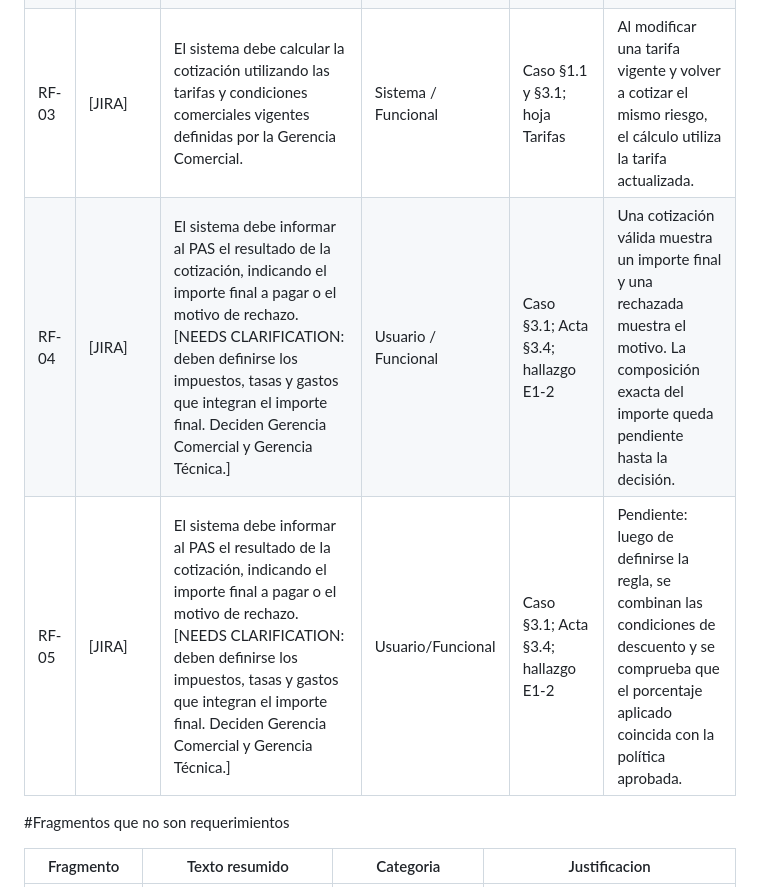
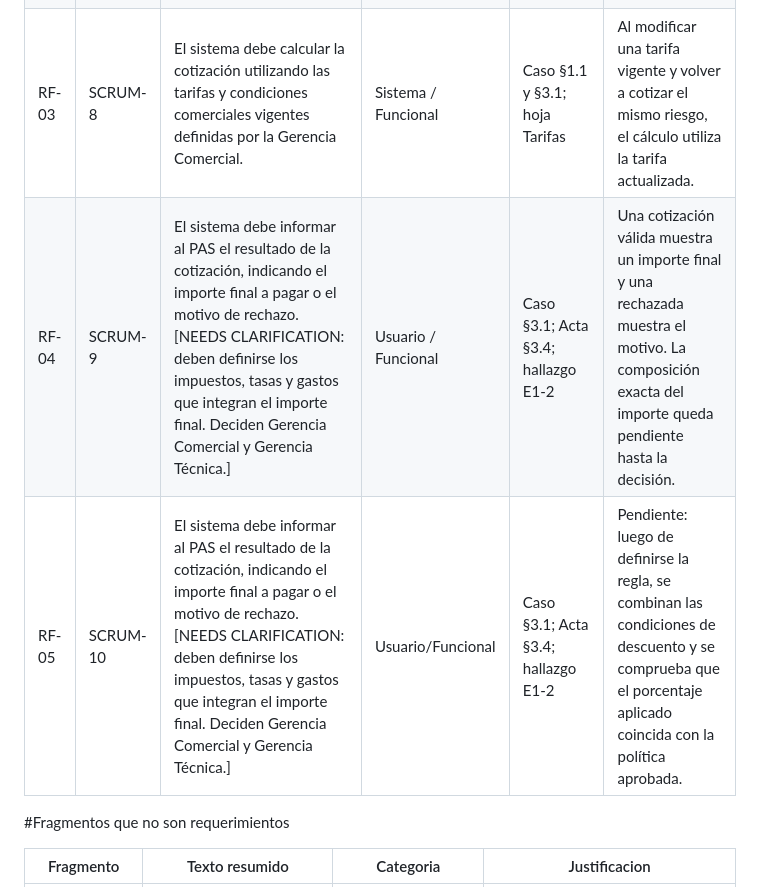
Before and after one commit to incardonag10/sist-de-info-ii-grupo9, a Markdown page: specsv2/requerimientos.md, the part around the change. GitHub-like rendering.

Commit message:
Update requirements with new IDs and SCRUM references
relacion resto de rf con sus claves en jira

```diff
--- a/specsv2/requerimientos.md
+++ b/specsv2/requerimientos.md
@@ -2,9 +2,9 @@
 | --- | --- | --- | --- | --- | --- |
 | RF-01 | SCRUM-6 | El sistema debe registrar para cada cotización la cobertura, edad del conductor habitual, año del vehículo, zona de radicación, siniestros de los últimos 24 meses, guarda en garaje, débito automático, existencia de otra póliza vigente y antigüedad como cliente. | Usuario / Funcional | Caso §3.1; Cotizador B6:B14 | Al intentar calcular una cotización, todos esos datos están disponibles para la validación y el cálculo. |
 | RF-02 | SCRUM-7 | El sistema debe rechazar la cotización de vehículos con más de 20 años de antigüedad, independientemente de la cobertura seleccionada. | Negocio / Funcional | Acta §3.3; hallazgo E11 | Se cotiza un vehículo de más de 20 años con RC, TC y TR: las tres pruebas son rechazadas. |
-| RF-03 | [JIRA] | El sistema debe calcular la cotización utilizando las tarifas y condiciones comerciales vigentes definidas por la Gerencia Comercial. | Sistema / Funcional | Caso §1.1 y §3.1; hoja Tarifas | Al modificar una tarifa vigente y volver a cotizar el mismo riesgo, el cálculo utiliza la tarifa actualizada. |
-| RF-04 | [JIRA] | El sistema debe informar al PAS el resultado de la cotización, indicando el importe final a pagar o el motivo de rechazo. [NEEDS CLARIFICATION: deben definirse los impuestos, tasas y gastos que integran el importe final. Deciden Gerencia Comercial y Gerencia Técnica.] | Usuario / Funcional | Caso §3.1; Acta §3.4; hallazgo E1-2 | Una cotización válida muestra un importe final y una rechazada muestra el motivo. La composición exacta del importe queda pendiente hasta la decisión. |
-| RF-05 | [JIRA] | El sistema debe informar al PAS el resultado de la cotización, indicando el importe final a pagar o el motivo de rechazo. [NEEDS CLARIFICATION: deben definirse los impuestos, tasas y gastos que integran el importe final. Deciden Gerencia Comercial y Gerencia Técnica.] | Usuario/Funcional | Caso §3.1; Acta §3.4; hallazgo E1-2 | Pendiente: luego de definirse la regla, se combinan las condiciones de descuento y se comprueba que el porcentaje aplicado coincida con la política aprobada. |
+| RF-03 | SCRUM-8 | El sistema debe calcular la cotización utilizando las tarifas y condiciones comerciales vigentes definidas por la Gerencia Comercial. | Sistema / Funcional | Caso §1.1 y §3.1; hoja Tarifas | Al modificar una tarifa vigente y volver a cotizar el mismo riesgo, el cálculo utiliza la tarifa actualizada. |
+| RF-04 | SCRUM-9 | El sistema debe informar al PAS el resultado de la cotización, indicando el importe final a pagar o el motivo de rechazo. [NEEDS CLARIFICATION: deben definirse los impuestos, tasas y gastos que integran el importe final. Deciden Gerencia Comercial y Gerencia Técnica.] | Usuario / Funcional | Caso §3.1; Acta §3.4; hallazgo E1-2 | Una cotización válida muestra un importe final y una rechazada muestra el motivo. La composición exacta del importe queda pendiente hasta la decisión. |
+| RF-05 | SCRUM-10 | El sistema debe informar al PAS el resultado de la cotización, indicando el importe final a pagar o el motivo de rechazo. [NEEDS CLARIFICATION: deben definirse los impuestos, tasas y gastos que integran el importe final. Deciden Gerencia Comercial y Gerencia Técnica.] | Usuario/Funcional | Caso §3.1; Acta §3.4; hallazgo E1-2 | Pendiente: luego de definirse la regla, se combinan las condiciones de descuento y se comprueba que el porcentaje aplicado coincida con la política aprobada. |
 
 #Fragmentos que no son requerimientos
 
```
